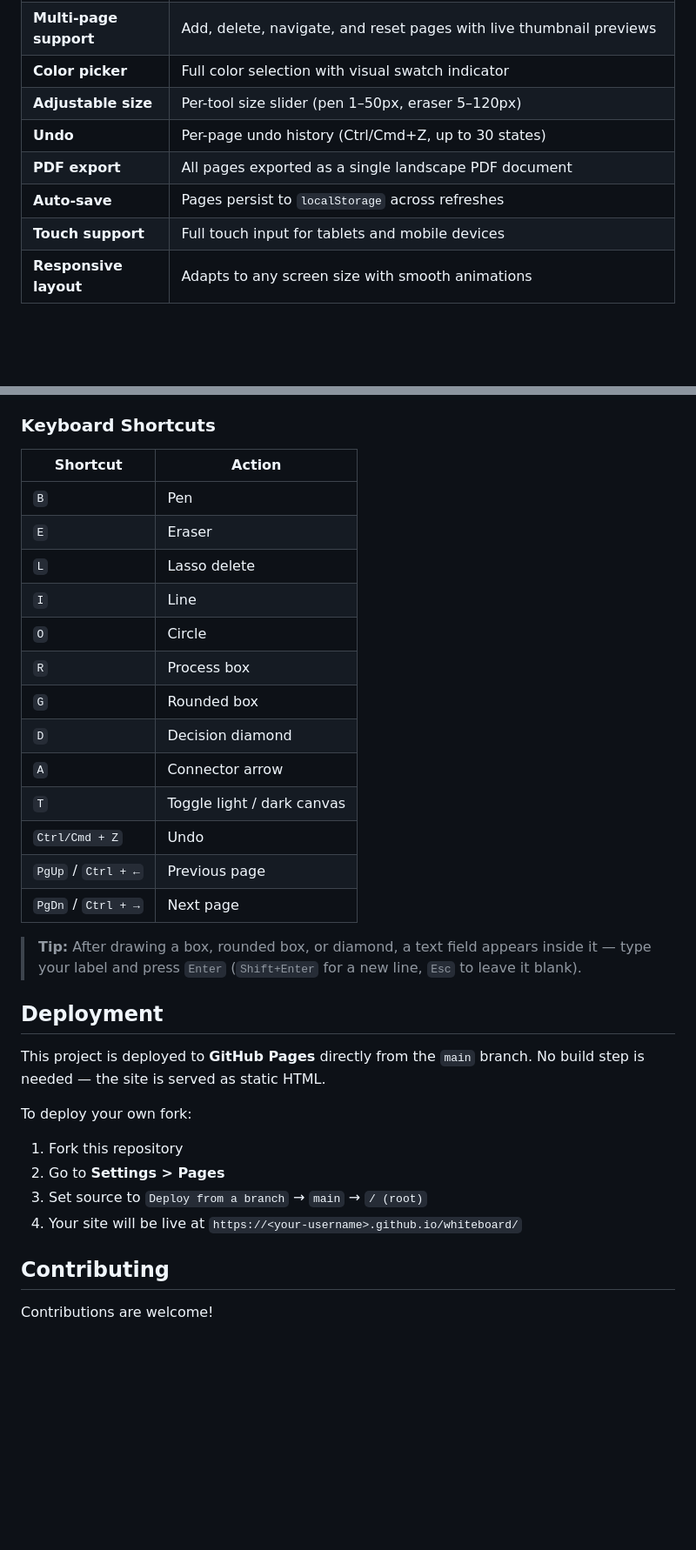
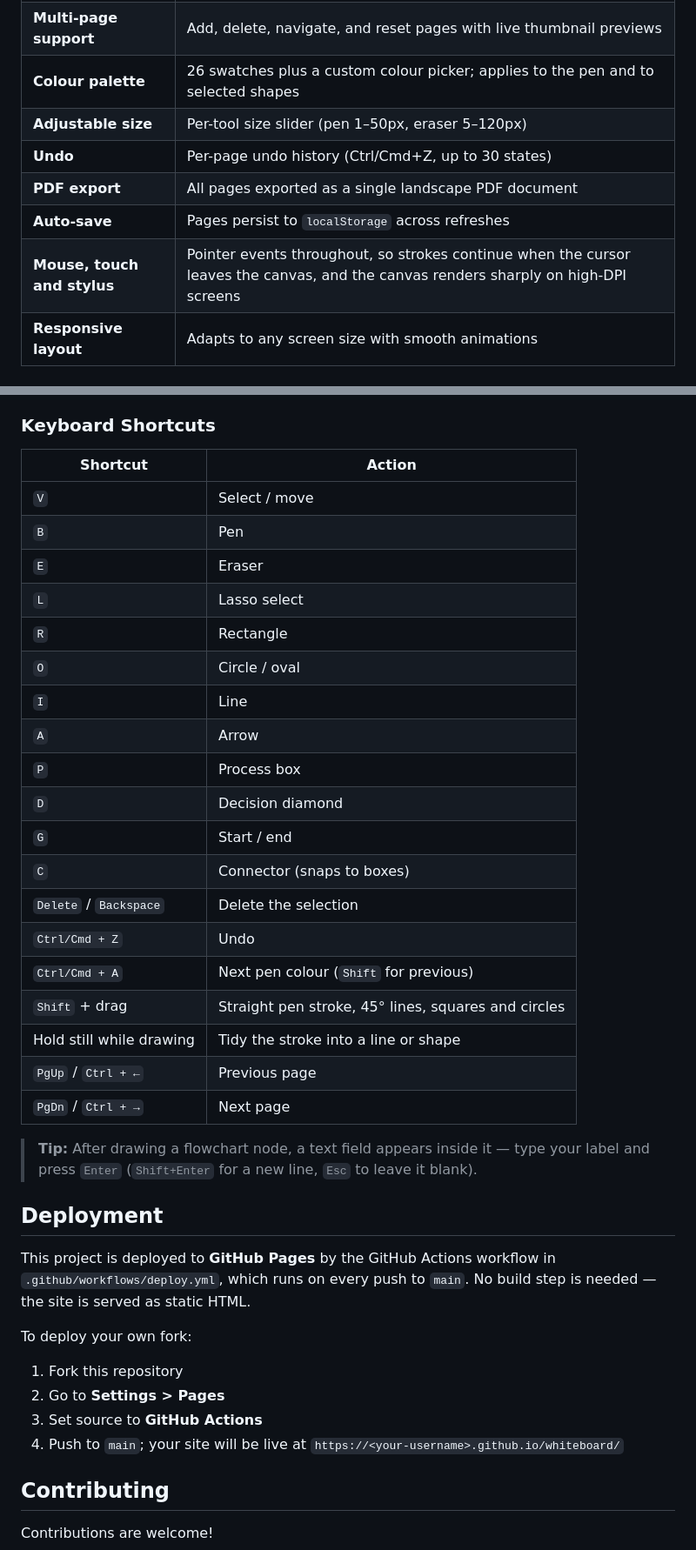
Before and after one commit to alfredang/whiteboard, a Markdown page: README.md, 2 parts joined by grey strips. Shown at 87% size. Rendered like a GitHub page; blank space fills up the shorter version.

```diff
--- a/README.md
+++ b/README.md
@@ -37,10 +41,10 @@ Whiteboard is a lightweight, zero-dependency drawing application designed for cl
 | **Multi-page support** | Add, delete, navigate, and reset pages with live thumbnail previews |
-| **Color picker** | Full color selection with visual swatch indicator |
+| **Colour palette** | 26 swatches plus a custom colour picker; applies to the pen and to selected shapes |
 | **Adjustable size** | Per-tool size slider (pen 1–50px, eraser 5–120px) |
 | **Undo** | Per-page undo history (Ctrl/Cmd+Z, up to 30 states) |
 | **PDF export** | All pages exported as a single landscape PDF document |
 | **Auto-save** | Pages persist to `localStorage` across refreshes |
-| **Touch support** | Full touch input for tablets and mobile devices |
+| **Mouse, touch and stylus** | Pointer events throughout, so strokes continue when the cursor leaves the canvas, and the canvas renders sharply on high-DPI screens |
 | **Responsive layout** | Adapts to any screen size with smooth animations |
 
 ## Tech Stack
@@ -127,32 +132,38 @@ Or use the live version: **[https://alfredang.github.io/whiteboard/](https://alf
 
 | Shortcut | Action |
 |----------|--------|
+| `V` | Select / move |
 | `B` | Pen |
 | `E` | Eraser |
-| `L` | Lasso delete |
+| `L` | Lasso select |
+| `R` | Rectangle |
+| `O` | Circle / oval |
 | `I` | Line |
-| `O` | Circle |
-| `R` | Process box |
-| `G` | Rounded box |
+| `A` | Arrow |
+| `P` | Process box |
 | `D` | Decision diamond |
-| `A` | Connector arrow |
-| `T` | Toggle light / dark canvas |
+| `G` | Start / end |
+| `C` | Connector (snaps to boxes) |
+| `Delete` / `Backspace` | Delete the selection |
 | `Ctrl/Cmd + Z` | Undo |
+| `Ctrl/Cmd + A` | Next pen colour (`Shift` for previous) |
+| `Shift` + drag | Straight pen stroke, 45° lines, squares and circles |
+| Hold still while drawing | Tidy the stroke into a line or shape |
 | `PgUp` / `Ctrl + ←` | Previous page |
 | `PgDn` / `Ctrl + →` | Next page |
 
-> **Tip:** After drawing a box, rounded box, or diamond, a text field appears inside it — type your label and press `Enter` (`Shift+Enter` for a new line, `Esc` to leave it blank).
+> **Tip:** After drawing a flowchart node, a text field appears inside it — type your label and press `Enter` (`Shift+Enter` for a new line, `Esc` to leave it blank).
 
 ## Deployment
 
-This project is deployed to **GitHub Pages** directly from the `main` branch. No build step is needed — the site is served as static HTML.
+This project is deployed to **GitHub Pages** by the GitHub Actions workflow in `.github/workflows/deploy.yml`, which runs on every push to `main`. No build step is needed — the site is served as static HTML.
 
 To deploy your own fork:
 
 1. Fork this repository
 2. Go to **Settings > Pages**
-3. Set source to `Deploy from a branch` → `main` → `/ (root)`
-4. Your site will be live at `https://<your-username>.github.io/whiteboard/`
+3. Set source to **GitHub Actions**
+4. Push to `main`; your site will be live at `https://<your-username>.github.io/whiteboard/`
 
 ## Contributing
 
```
Also changed, not shown: other parts of README.md (+14 -9 lines), preview.png, 4 other files.
